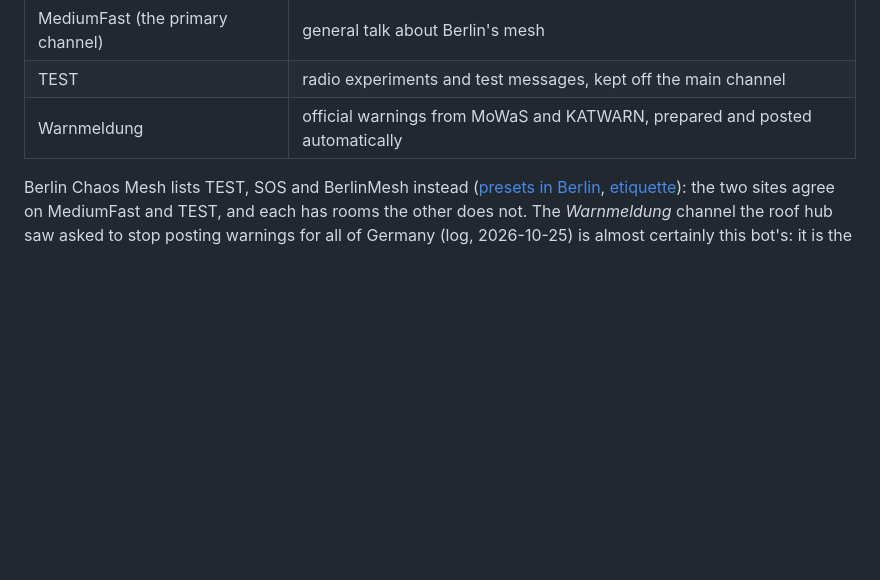
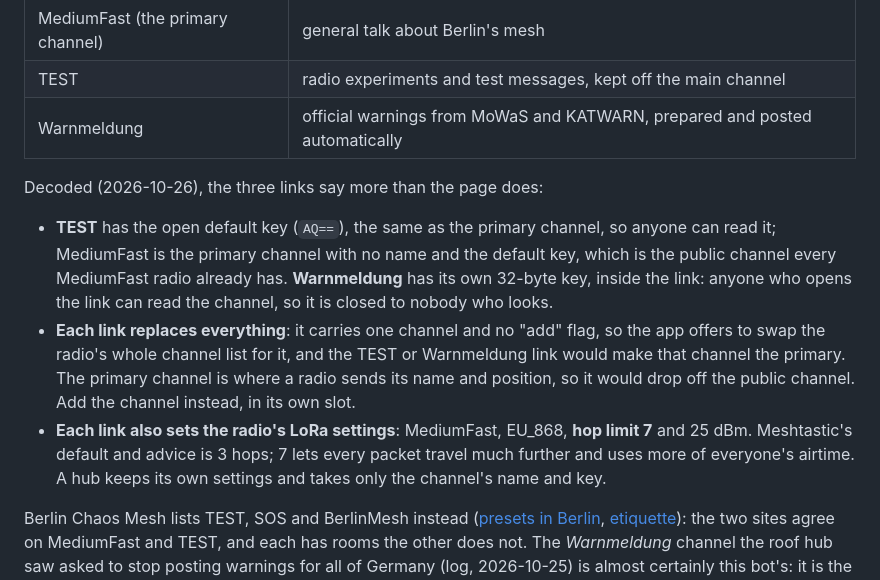
Before and after one commit to johnusher/batnet, a Markdown page: knowledge/research/berlin-gv4-bot.md, the part around the change. Drawn GitHub-style; blank space fills up the shorter version.

Commit message:
knowledge: the Gv4 Bot's channel join links decoded - TEST on the open key, Warnmeldung on its own key in the link; each link replaces the whole channel list and sets hop limit 7 and 25 dBm, so a hub takes only name and key. log

```diff
--- a/knowledge/research/berlin-gv4-bot.md
+++ b/knowledge/research/berlin-gv4-bot.md
@@ -88,6 +88,23 @@ Three public rooms, each with a join link for the Meshtastic app [^channels]:
 | TEST | radio experiments and test messages, kept off the main channel |
 | Warnmeldung | official warnings from MoWaS and KATWARN, prepared and posted automatically |
 
+Decoded (2026-10-26), the three links say more than the page does:
+
+* **TEST** has the open default key (`AQ==`), the same as the primary channel,
+  so anyone can read it; MediumFast is the primary channel with no name and the
+  default key, which is the public channel every MediumFast radio already has.
+  **Warnmeldung** has its own 32-byte key, inside the link: anyone who opens
+  the link can read the channel, so it is closed to nobody who looks.
+* **Each link replaces everything**: it carries one channel and no "add"
+  flag, so the app offers to swap the radio's whole channel list for it, and
+  the TEST or Warnmeldung link would make that channel the primary. The
+  primary channel is where a radio sends its name and position, so it would
+  drop off the public channel. Add the channel instead, in its own slot.
+* **Each link also sets the radio's LoRa settings**: MediumFast, EU_868,
+  **hop limit 7** and 25 dBm. Meshtastic's default and advice is 3 hops; 7 lets
+  every packet travel much further and uses more of everyone's airtime. A hub
+  keeps its own settings and takes only the channel's name and key.
+
 Berlin Chaos Mesh lists TEST, SOS and BerlinMesh instead
 ([presets in Berlin](/research/meshtastic-presets-berlin.md),
 [etiquette](/research/mesh-etiquette.md)): the two sites agree on MediumFast and
```
Also changed, not shown: knowledge/log.md (+1 -0 lines).
